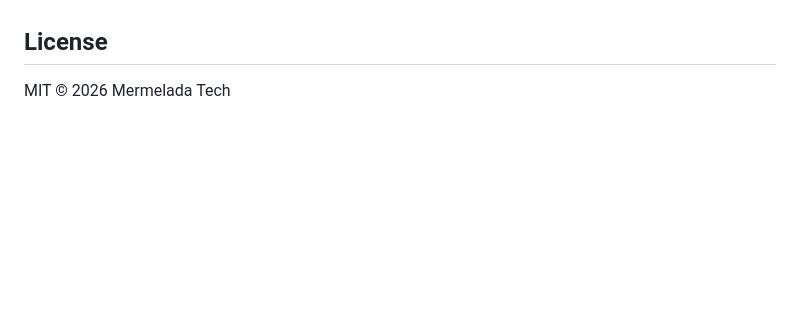
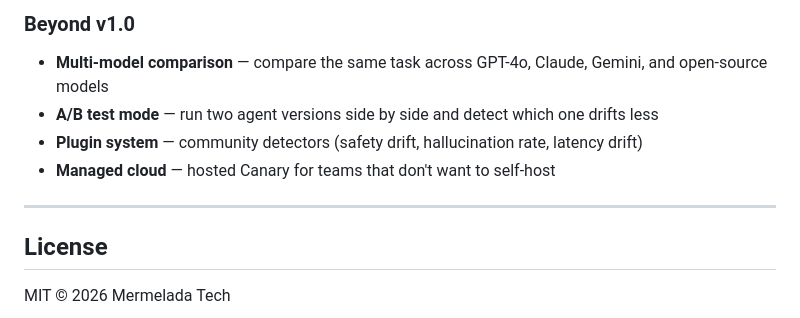
Before and after one commit to nujovich/canary, a Markdown page: README.md, the part around one of its changes. GitHub-like rendering; blank space fills up the shorter version.

```diff
--- a/README.md
+++ b/README.md
@@ -119,3 +175,12 @@ Like the canary in the coal mine: when the bird stops singing, you know there's
+### Beyond v1.0
+
+- **Multi-model comparison** — compare the same task across GPT-4o, Claude, Gemini, and open-source models
+- **A/B test mode** — run two agent versions side by side and detect which one drifts less
+- **Plugin system** — community detectors (safety drift, hallucination rate, latency drift)
+- **Managed cloud** — hosted Canary for teams that don't want to self-host
+
+---
+
 ## License
 
 MIT © 2026 Mermelada Tech
```
Also changed, not shown: other parts of README.md (+56 -0 lines).
